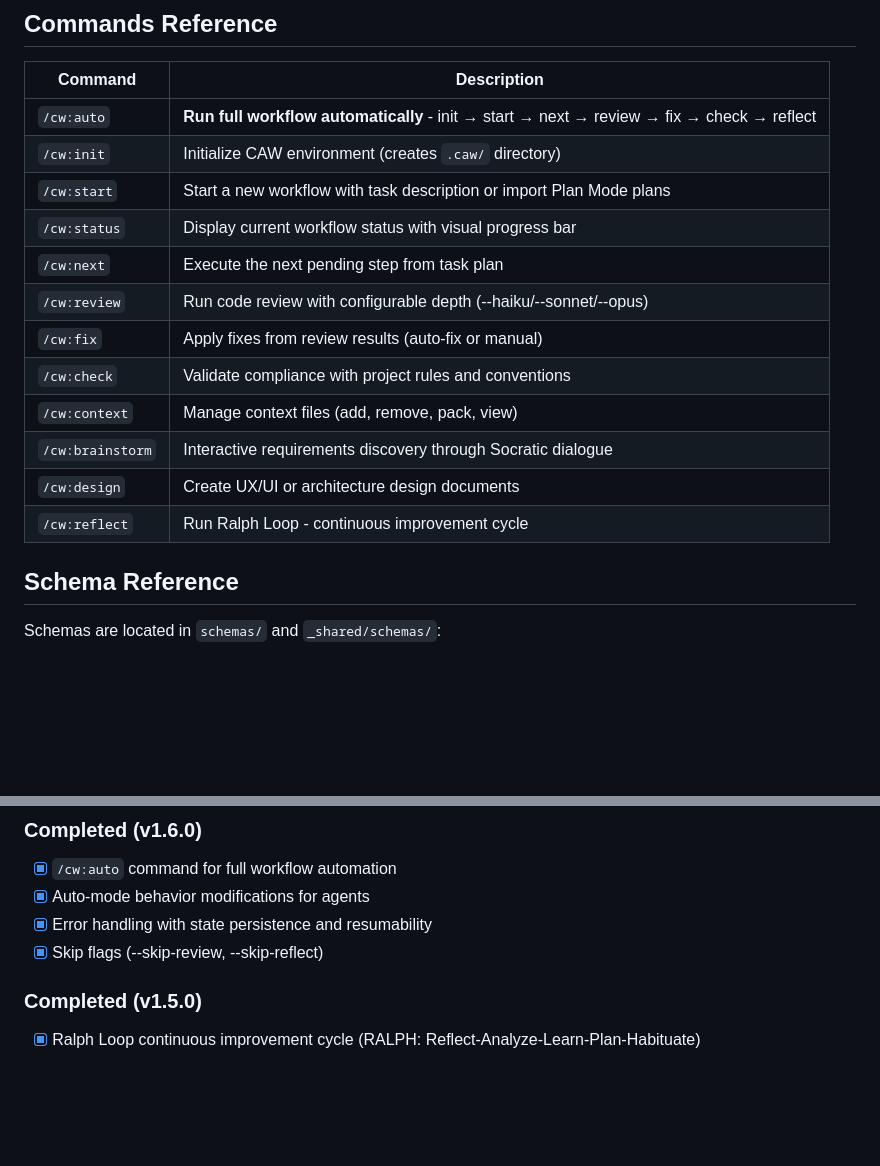
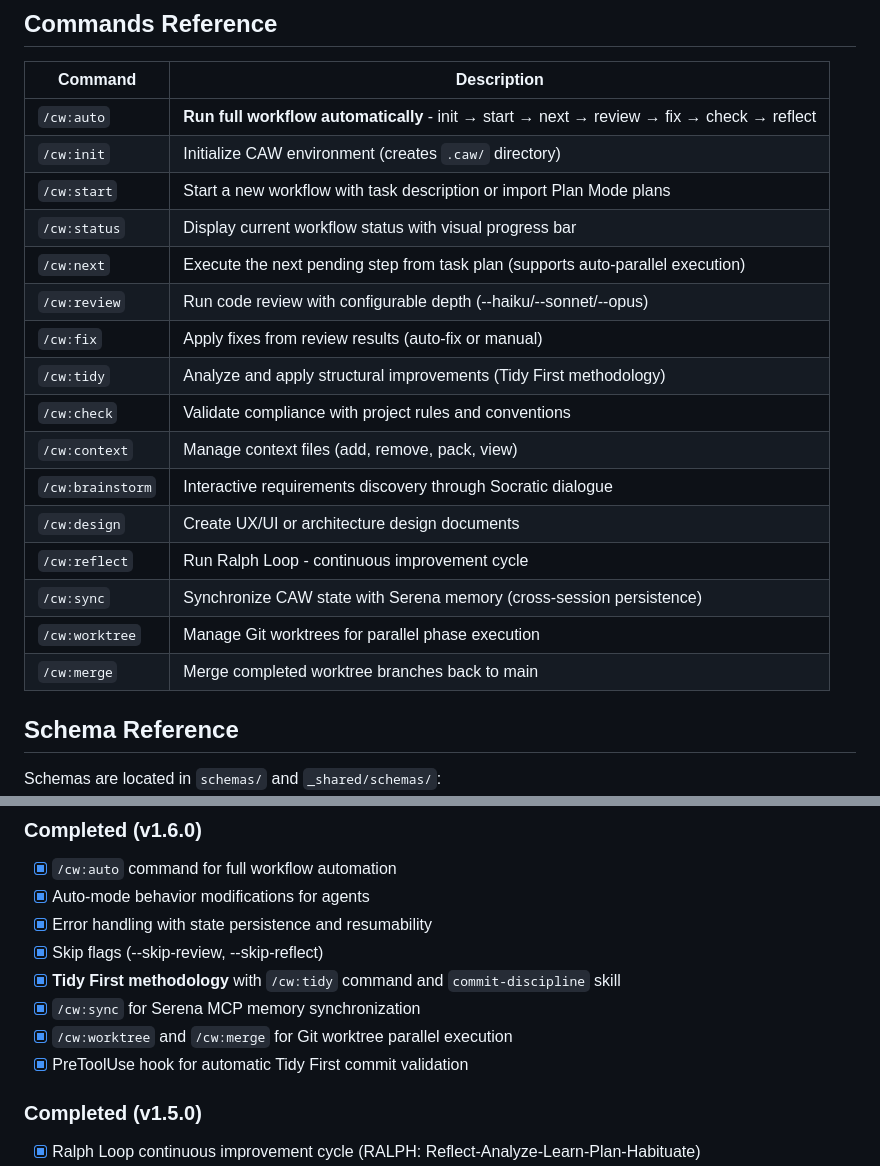
Before and after one commit to yang-jaeyoung/claude-marketplace, a Markdown page: plugins/context-aware-workflow/README.md, 2 parts joined by grey strips. Drawn GitHub-style; blank space fills up the shorter version.

Commit message:
[tidy] Update documentation for loop command preparation
- Update README.md with new commands list
- Update USER_GUIDE.md with agent tier corrections
- Update design doc with context management and file role clarifications
- No behavioral changes

Co-Authored-By: Claude Opus 4.5 <noreply@anthropic.com>

```diff
--- a/plugins/context-aware-workflow/README.md
+++ b/plugins/context-aware-workflow/README.md
@@ -293,14 +293,18 @@ Each agent has tier-specific implementations:
 | `/cw:init` | Initialize CAW environment (creates `.caw/` directory) |
 | `/cw:start` | Start a new workflow with task description or import Plan Mode plans |
 | `/cw:status` | Display current workflow status with visual progress bar |
-| `/cw:next` | Execute the next pending step from task plan |
+| `/cw:next` | Execute the next pending step from task plan (supports auto-parallel execution) |
 | `/cw:review` | Run code review with configurable depth (--haiku/--sonnet/--opus) |
 | `/cw:fix` | Apply fixes from review results (auto-fix or manual) |
+| `/cw:tidy` | Analyze and apply structural improvements (Tidy First methodology) |
 | `/cw:check` | Validate compliance with project rules and conventions |
 | `/cw:context` | Manage context files (add, remove, pack, view) |
 | `/cw:brainstorm` | Interactive requirements discovery through Socratic dialogue |
 | `/cw:design` | Create UX/UI or architecture design documents |
 | `/cw:reflect` | Run Ralph Loop - continuous improvement cycle |
+| `/cw:sync` | Synchronize CAW state with Serena memory (cross-session persistence) |
+| `/cw:worktree` | Manage Git worktrees for parallel phase execution |
+| `/cw:merge` | Merge completed worktree branches back to main |
 
 ## Schema Reference
 
@@ -323,6 +327,10 @@ Schemas are located in `schemas/` and `_shared/schemas/`:
 - [x] Auto-mode behavior modifications for agents
 - [x] Error handling with state persistence and resumability
 - [x] Skip flags (--skip-review, --skip-reflect)
+- [x] **Tidy First methodology** with `/cw:tidy` command and `commit-discipline` skill
+- [x] `/cw:sync` for Serena MCP memory synchronization
+- [x] `/cw:worktree` and `/cw:merge` for Git worktree parallel execution
+- [x] PreToolUse hook for automatic Tidy First commit validation
 
 ### Completed (v1.5.0)
 - [x] Ralph Loop continuous improvement cycle (RALPH: Reflect-Analyze-Learn-Plan-Habituate)
```
Also changed, not shown: 2 other files.
